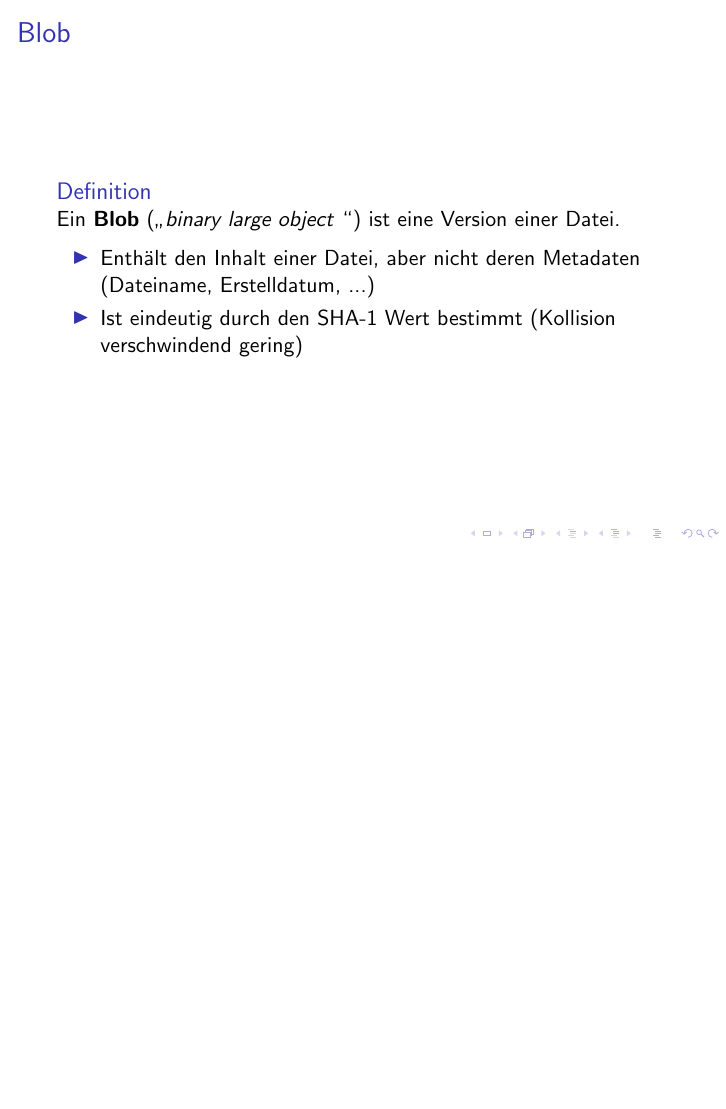
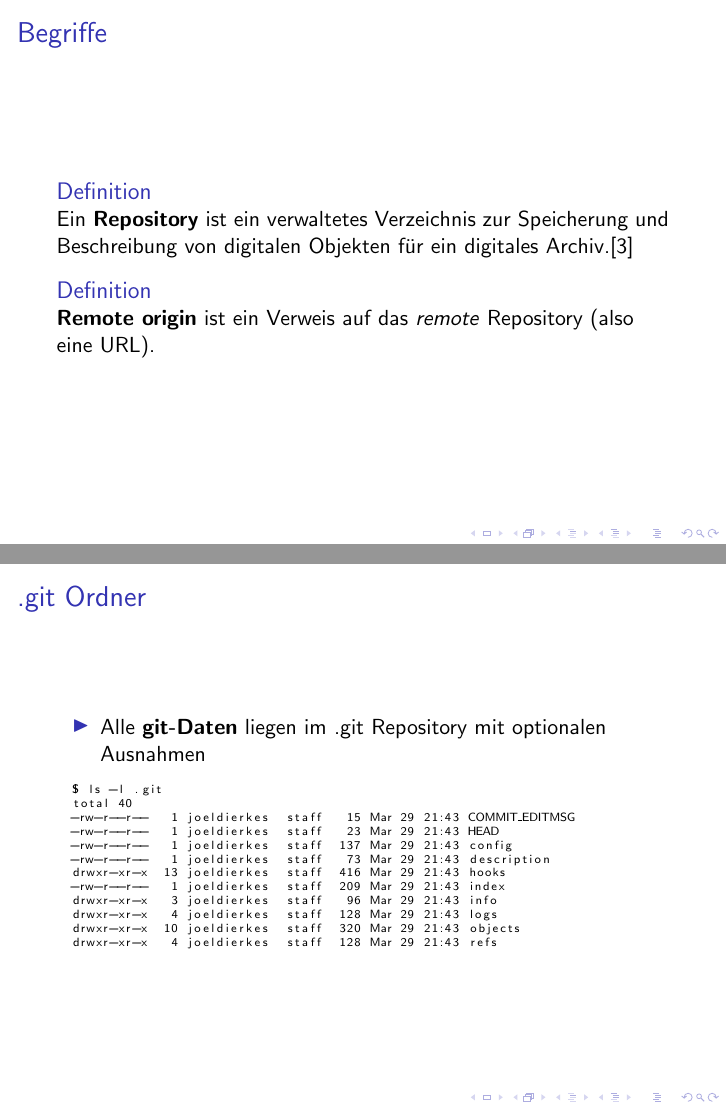
Before and after one commit to joeldierkes/git-presentation, LaTeX slides (presentation.tex, which reads section/Functionality.tex): page 18 of 29 before the commit and pages 15 and 17 of 34 after it, the two joined at a grey line, the shorter picture padded with empty space. Compiled offline with pdfLaTeX.

Commit message:
Update the functionality section

```diff
--- a/presentation.tex
+++ b/presentation.tex
@@ -2,7 +2,7 @@
 
 \usepackage[utf8]{inputenc}
 \usepackage[ngerman]{babel}
-
+\usepackage{listings}
 %\usetheme{Warsaw}
 
 \title{Git}
--- a/section/Functionality.tex
+++ b/section/Functionality.tex
@@ -4,6 +4,31 @@
   \begin{Definition}
     Ein \textbf{Repository} ist ein verwaltetes Verzeichnis zur Speicherung und Beschreibung von digitalen Objekten für ein digitales Archiv.\cite{WREP}
   \end{Definition}
+
+  \begin{Definition}
+    \textbf{Remote origin} ist ein Verweis auf das \textit{remote} Repository (also eine URL).
+  \end{Definition}
+\end{frame}
+
+\begin{frame}[fragile]{.git Ordner}
+  \begin{itemize}
+    \item Alle \textbf{git-Daten} liegen im .git Repository mit optionalen Ausnahmen
+  \end{itemize}
+  \pause
+  \begin{lstlisting}[basicstyle=\tiny]
+  $ ls -l .git
+  total 40
+  -rw-r--r--   1 joeldierkes  staff   15 Mar 29 21:43 COMMIT_EDITMSG
+  -rw-r--r--   1 joeldierkes  staff   23 Mar 29 21:43 HEAD
+  -rw-r--r--   1 joeldierkes  staff  137 Mar 29 21:43 config
+  -rw-r--r--   1 joeldierkes  staff   73 Mar 29 21:43 description
+  drwxr-xr-x  13 joeldierkes  staff  416 Mar 29 21:43 hooks
+  -rw-r--r--   1 joeldierkes  staff  209 Mar 29 21:43 index
+  drwxr-xr-x   3 joeldierkes  staff   96 Mar 29 21:43 info
+  drwxr-xr-x   4 joeldierkes  staff  128 Mar 29 21:43 logs
+  drwxr-xr-x  10 joeldierkes  staff  320 Mar 29 21:43 objects
+  drwxr-xr-x   4 joeldierkes  staff  128 Mar 29 21:43 refs
+  \end{lstlisting}
 \end{frame}
 
 \begin{frame}{Blob}
```
Also changed, not shown: section/History.tex (+2 -2 lines), README.md, section/Functionality.tex (20 more changed lines), 1 other file.
